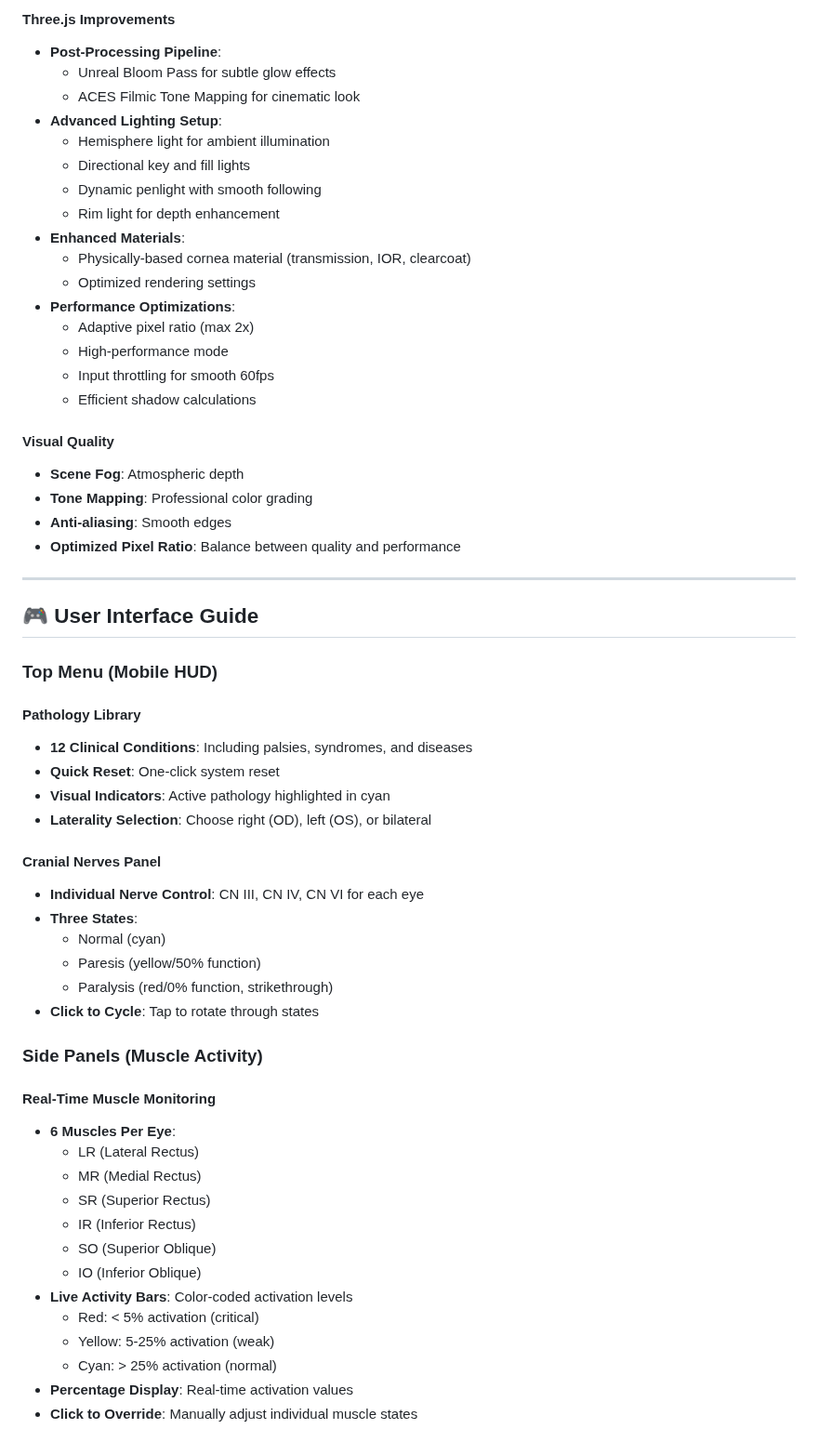
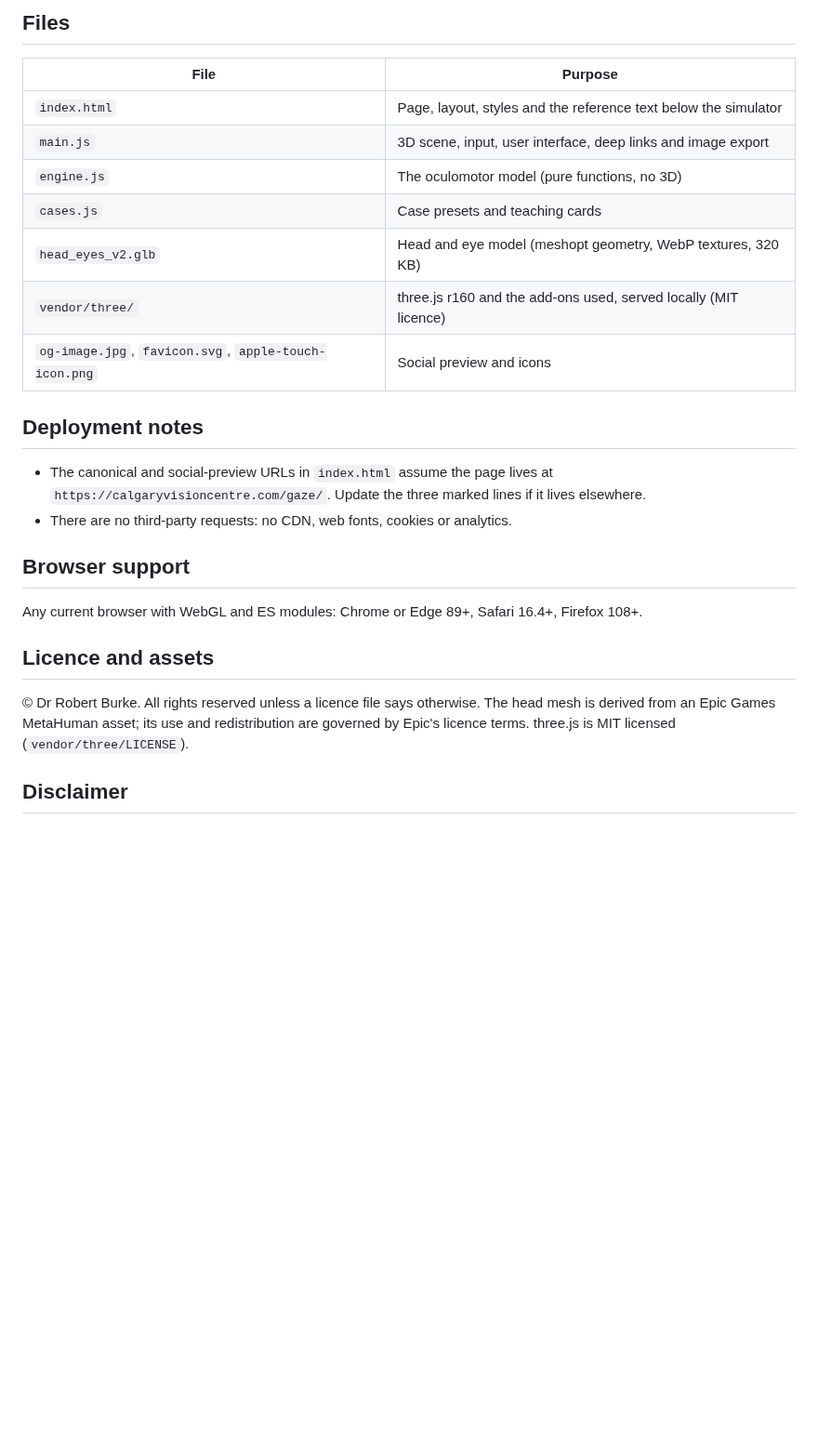
Before and after one commit to drburke-droid/neurogaze, a Markdown page: README.md, the part around one of its changes. Shown at 93% size. Rendered like a GitHub page; blank space fills up the shorter version.

```diff
--- a/README.md
+++ b/README.md
@@ -59,62 +46,30 @@ Added new conditions:
 
-#### Three.js Improvements
-- **Post-Processing Pipeline**:
-  - Unreal Bloom Pass for subtle glow effects
-  - ACES Filmic Tone Mapping for cinematic look
-- **Advanced Lighting Setup**:
-  - Hemisphere light for ambient illumination
-  - Directional key and fill lights
-  - Dynamic penlight with smooth following
-  - Rim light for depth enhancement
-- **Enhanced Materials**:
-  - Physically-based cornea material (transmission, IOR, clearcoat)
-  - Optimized rendering settings
-- **Performance Optimizations**:
-  - Adaptive pixel ratio (max 2x)
-  - High-performance mode
-  - Input throttling for smooth 60fps
-  - Efficient shadow calculations
+## Files
 
-#### Visual Quality
-- **Scene Fog**: Atmospheric depth
-- **Tone Mapping**: Professional color grading
-- **Anti-aliasing**: Smooth edges
-- **Optimized Pixel Ratio**: Balance between quality and performance
+| File | Purpose |
+|---|---|
+| `index.html` | Page, layout, styles and the reference text below the simulator |
+| `main.js` | 3D scene, input, user interface, deep links and image export |
+| `engine.js` | The oculomotor model (pure functions, no 3D) |
+| `cases.js` | Case presets and teaching cards |
+| `head_eyes_v2.glb` | Head and eye model (meshopt geometry, WebP textures, 320 KB) |
+| `vendor/three/` | three.js r160 and the add-ons used, served locally (MIT licence) |
+| `og-image.jpg`, `favicon.svg`, `apple-touch-icon.png` | Social preview and icons |
 
----
+## Deployment notes
 
-## 🎮 User Interface Guide
+- The canonical and social-preview URLs in `index.html` assume the page lives at `https://calgaryvisioncentre.com/gaze/`. Update the three marked lines if it lives elsewhere.
+- There are no third-party requests: no CDN, web fonts, cookies or analytics.
 
-### Top Menu (Mobile HUD)
+## Browser support
 
-#### Pathology Library
-- **12 Clinical Conditions**: Including palsies, syndromes, and diseases
-- **Quick Reset**: One-click system reset
-- **Visual Indicators**: Active pathology highlighted in cyan
-- **Laterality Selection**: Choose right (OD), left (OS), or bilateral
+Any current browser with WebGL and ES modules: Chrome or Edge 89+, Safari 16.4+, Firefox 108+.
 
-#### Cranial Nerves Panel
-- **Individual Nerve Control**: CN III, CN IV, CN VI for each eye
-- **Three States**:
-  - Normal (cyan)
-  - Paresis (yellow/50% function)
-  - Paralysis (red/0% function, strikethrough)
-- **Click to Cycle**: Tap to rotate through states
+## Licence and assets
 
-### Side Panels (Muscle Activity)
+© Dr Robert Burke. All rights reserved unless a licence file says otherwise.
+The head mesh is derived from an Epic Games MetaHuman asset; its use and redistribution are governed by Epic's licence terms.
+three.js is MIT licensed (`vendor/three/LICENSE`).
 
-#### Real-Time Muscle Monitoring
-- **6 Muscles Per Eye**:
-  - LR (Lateral Rectus)
-  - MR (Medial Rectus)
-  - SR (Superior Rectus)
-  - IR (Inferior Rectus)
-  - SO (Superior Oblique)
-  - IO (Inferior Oblique)
-- **Live Activity Bars**: Color-coded activation levels
-  - Red: < 5% activation (critical)
-  - Yellow: 5-25% activation (weak)
-  - Cyan: > 25% activation (normal)
-- **Percentage Display**: Real-time activation values
-- **Click to Override**: Manually adjust individual muscle states
+## Disclaimer
 
```
Also changed, not shown: other parts of README.md (+32 -214 lines), apple-touch-icon.png (added), og-image.jpg (added), 15 other files.
